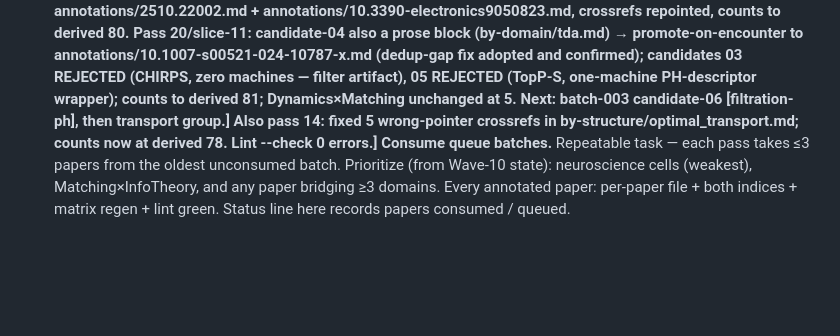
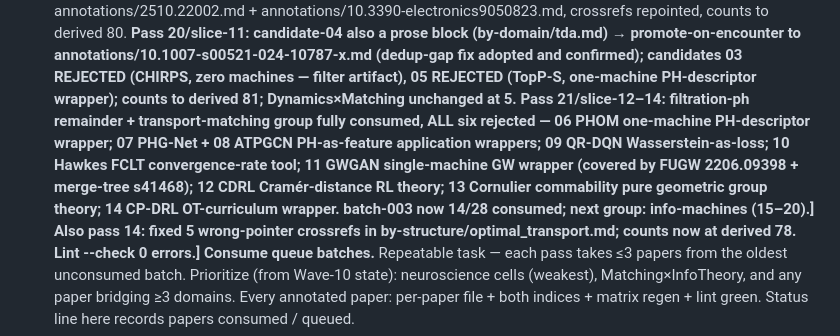
Before and after one commit to musicofhel/topoyolo, a Markdown page: LOOP_MISSION.md, the part around the change. Rendered like a GitHub page; blank space fills up the shorter version.

Commit message:
loop: B2 slice-12–14 pass report + ledger in_progress + INDEX (batch-003 filtration-ph remainder + transport group all-reject; 14/28 consumed; counts at derived 81)

```diff
--- a/LOOP_MISSION.md
+++ b/LOOP_MISSION.md
@@ -162,8 +162,15 @@ skill, dual-index filing, glossary/atlas updates, matrix regen via A4's tool.
   annotations/10.1007-s00521-024-10787-x.md (dedup-gap fix adopted and
   confirmed); candidates 03 REJECTED (CHIRPS, zero machines — filter artifact),
   05 REJECTED (TopP-S, one-machine PH-descriptor wrapper); counts to derived
-  81; Dynamics×Matching unchanged at 5. Next: batch-003 candidate-06
-  [filtration-ph], then transport group.]** Also pass 14: fixed 5 wrong-pointer
+  81; Dynamics×Matching unchanged at 5. **Pass 21/slice-12–14: filtration-ph
+  remainder + transport-matching group fully consumed, ALL six rejected —
+  06 PHOM one-machine PH-descriptor wrapper; 07 PHG-Net + 08 ATPGCN
+  PH-as-feature application wrappers; 09 QR-DQN Wasserstein-as-loss;
+  10 Hawkes FCLT convergence-rate tool; 11 GWGAN single-machine GW wrapper
+  (covered by FUGW 2206.09398 + merge-tree s41468); 12 CDRL Cramér-distance
+  RL theory; 13 Cornulier commability pure geometric group theory; 14 CP-DRL
+  OT-curriculum wrapper. batch-003 now 14/28 consumed; next group:
+  info-machines (15–20).]** Also pass 14: fixed 5 wrong-pointer
   crossrefs in by-structure/optimal_transport.md; counts now at derived 78.
   Lint --check 0 errors.]
   Consume queue batches.** Repeatable task — each pass takes ≤3
```
Also changed, not shown: research/2026-08-25-0550.md (added, +52 -0 lines), research/INDEX.md (+19 -16 lines).
